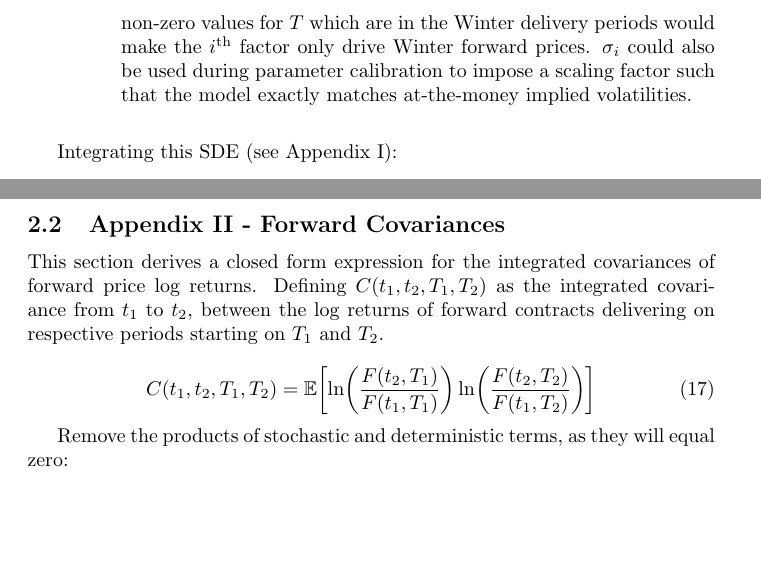
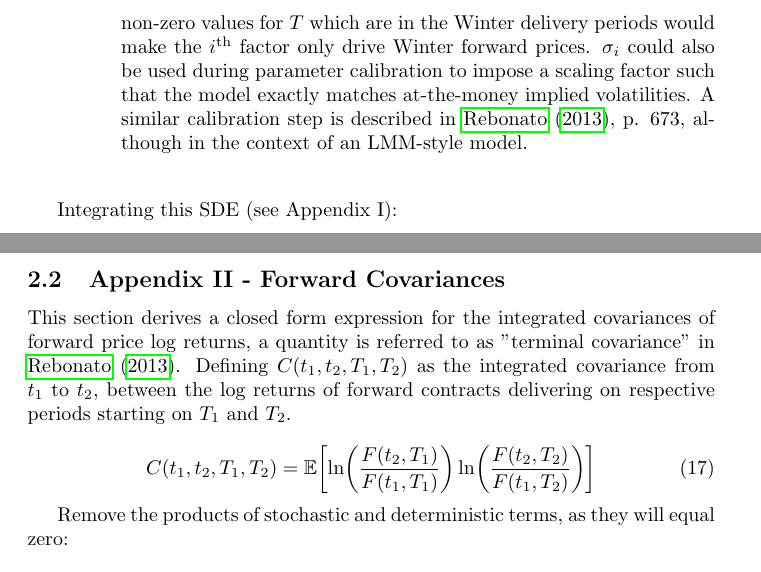
Before and after one commit to dtrader007/core, a LaTeX document (docs/multifactor_price_process/multifactor_price_process.tex): two parts of pages 3 and 5 of 7, joined at a grey line, cut so that both start at the same text, the shorter picture padded with empty space. Compiled offline with pdfLaTeX.

Commit message:
Added Rebonator reference.

```diff
--- a/docs/multifactor_price_process/multifactor_price_process.tex
+++ b/docs/multifactor_price_process/multifactor_price_process.tex
@@ -105,14 +105,10 @@ The following observations can be made about this model:
         which are in the Winter delivery periods would make the $i^\text{th}$ factor only
         drive Winter forward prices. $\sigma_i$ could also be used during parameter calibration
         to impose a scaling factor such that the model exactly matches at-the-money implied
-        volatilities.
-%        TODO mention Rebonato p673 (although this is LMM model)
+        volatilities. A similar calibration step is described in \cite{Rebonato}, p. 673,
+        although in the context of an LMM-style model.
     \end{itemize}
 \end{itemize}
-
-% TODO: make comments about properties of model
-% Reference: Warin, Clewlow and Strickland
-% Constraints: alpha is >= 0, sigma can be positive or negative
 
 \bigskip
 
@@ -261,14 +257,15 @@ $\alpha_j$ both being equal to zero:
 
 Hence the forward price can be expressed as:
 
+
 \begin{equation}
     F(t_2, T) = F(t_1, t)e^{- \frac{1}{2} V(t_1, t_2, T) + I(t_1, t_2, T)}
 \end{equation}
 
 \subsection{Appendix II - Forward Covariances}
-% TODO Reference Rebonato for integrated covariance
 This section derives a closed form expression for the integrated covariances of
-forward price log returns. Defining $C(t_1, t_2, T_1, T_2)$
+forward price log returns, a quantity is referred to as "terminal covariance" in
+\cite{Rebonato}. Defining $C(t_1, t_2, T_1, T_2)$
 as the integrated covariance from $t_1$ to $t_2$, between the log returns of forward
 contracts delivering on respective periods starting on $T_1$ and $T_2$.
 
```
Also changed, not shown: docs/multifactor_price_process/multifactor_price_process.bib (+10 -0 lines), docs/multifactor_price_process/multifactor_price_process.pdf.
